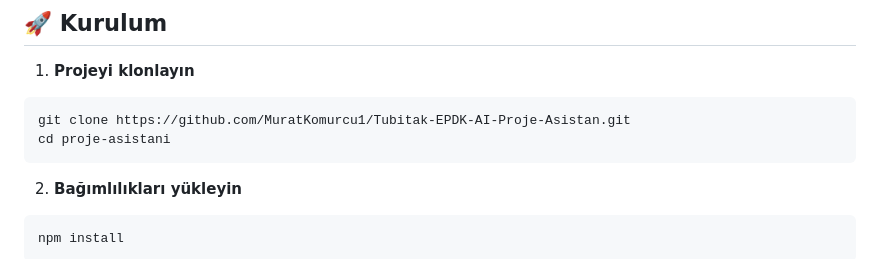
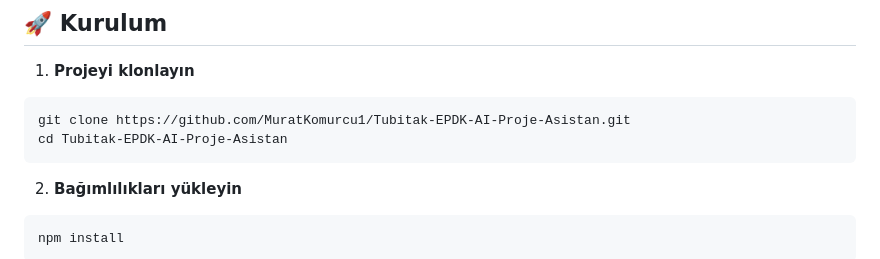
Before and after one commit to MuratKomurcu1/Tubitak-EPDK-AI-Proje-Asistan, a Markdown page: README.md, the part around the change. Drawn GitHub-style.

````diff
--- a/README.md
+++ b/README.md
@@ -84,7 +84,7 @@ Ancak birçok girişimci ve araştırmacı, başvuru sürecinde fikirlerini doğ
 1. **Projeyi klonlayın**
 ```bash
 git clone https://github.com/MuratKomurcu1/Tubitak-EPDK-AI-Proje-Asistan.git
-cd proje-asistani
+cd Tubitak-EPDK-AI-Proje-Asistan
 ```
 2. **Bağımlılıkları yükleyin**
  ```bash
````
